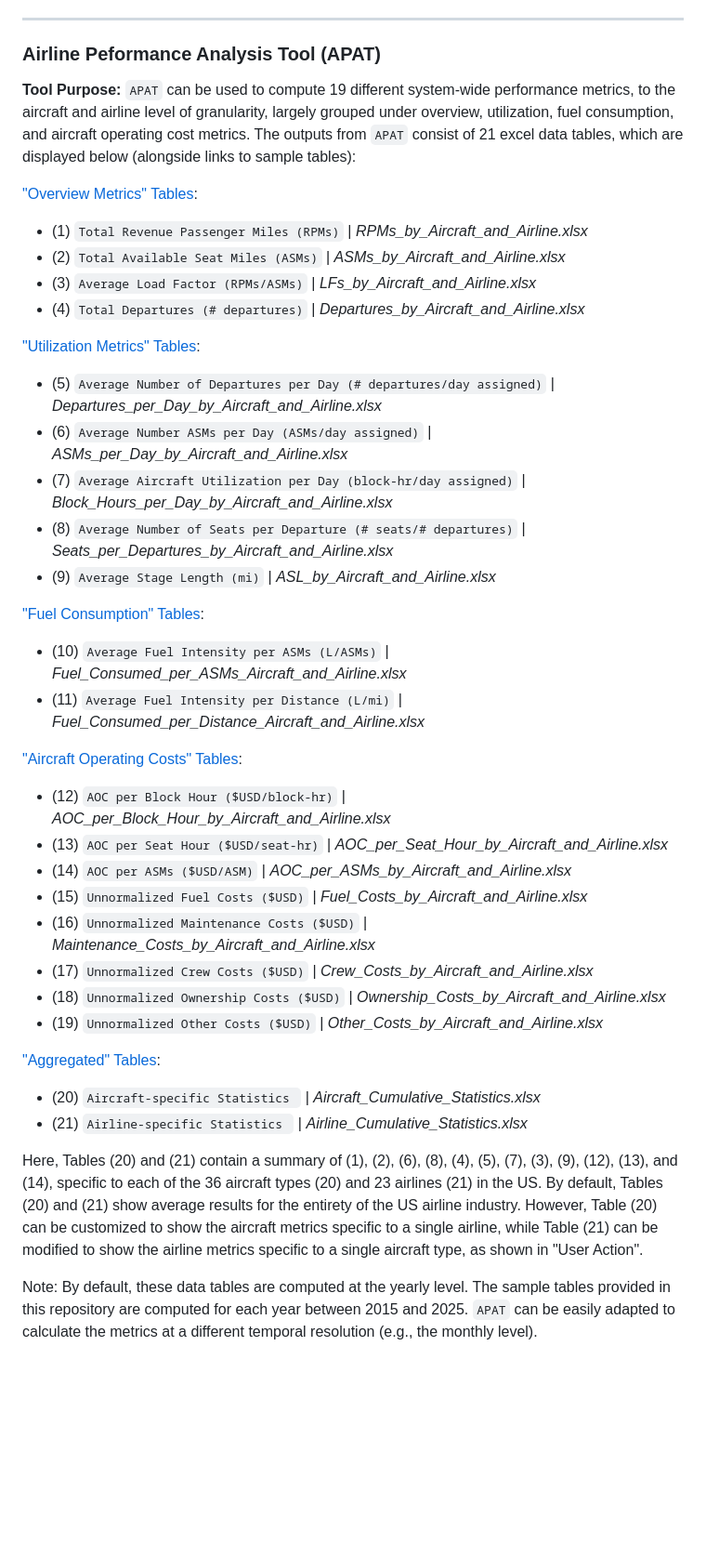
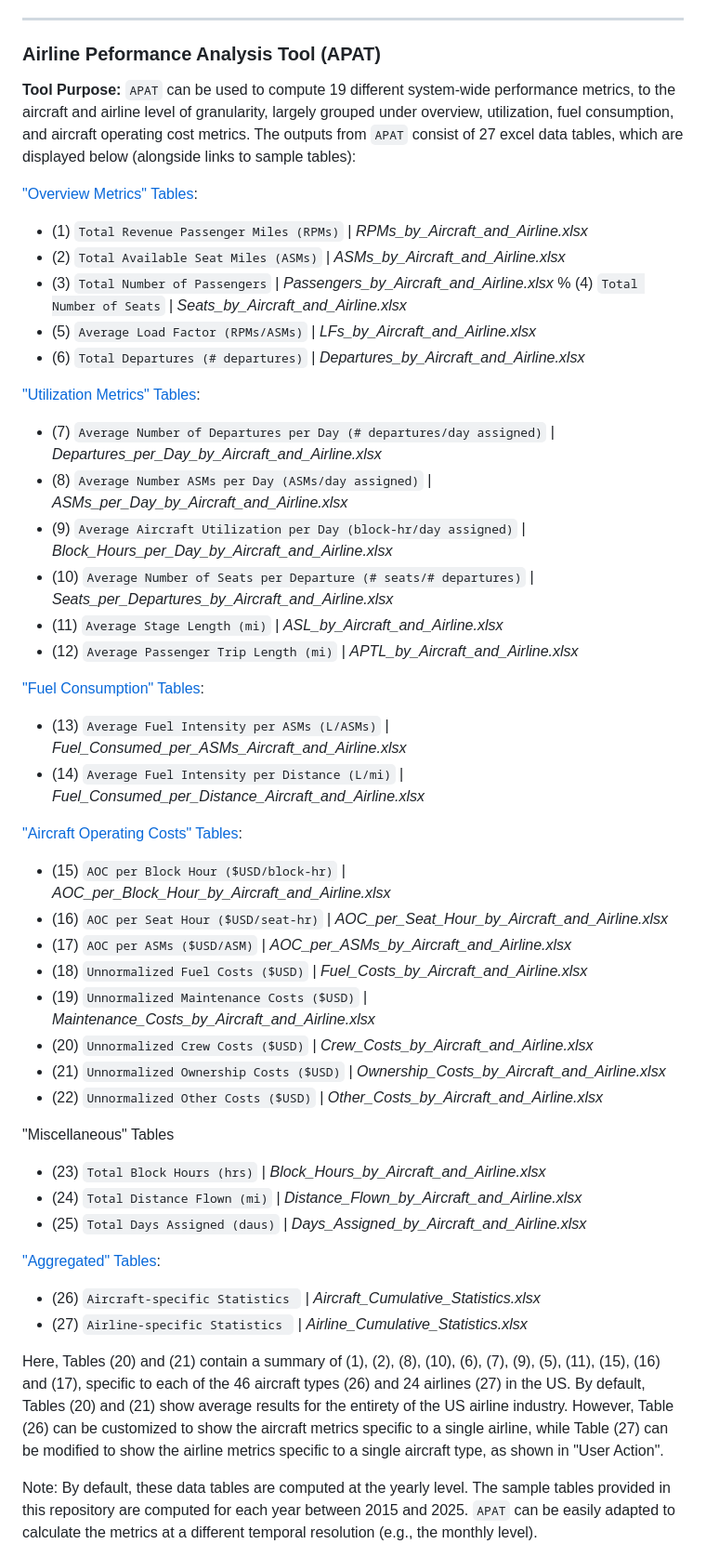
Before and after one commit to andyeske/Airline-Data-Analysis-Tools, a Markdown page: README.md, the part around one of its changes. Shown at 93% size. Drawn GitHub-style; blank space fills up the shorter version.

````diff
--- a/README.md
+++ b/README.md
@@ -24,40 +24,49 @@ This open-source repository serves as an unofficial continuation of the original
 <a name="APAT"></a>
 ### Airline Peformance Analysis Tool (APAT)
 
-**Tool Purpose:** ```APAT``` can be used to compute 19 different system-wide performance metrics, to the aircraft and airline level of granularity, largely grouped under overview, utilization, fuel consumption, and aircraft operating cost metrics. The outputs from ```APAT``` consist of 21 excel data tables, which are displayed below (alongside links to sample tables):
+**Tool Purpose:** ```APAT``` can be used to compute 19 different system-wide performance metrics, to the aircraft and airline level of granularity, largely grouped under overview, utilization, fuel consumption, and aircraft operating cost metrics. The outputs from ```APAT``` consist of 27 excel data tables, which are displayed below (alongside links to sample tables):
 
 ["Overview Metrics" Tables](https://github.com/andyeske/Airline-Data-Project/tree/main/Output%20Data%20Tables/APAT%20Outputs/Overview%20Tables):
 * (1) ```Total Revenue Passenger Miles (RPMs)``` | _RPMs_by_Aircraft_and_Airline.xlsx_
 * (2) ```Total Available Seat Miles (ASMs)``` | _ASMs_by_Aircraft_and_Airline.xlsx_
-* (3) ```Average Load Factor (RPMs/ASMs)``` | _LFs_by_Aircraft_and_Airline.xlsx_
-* (4) ```Total Departures (# departures)``` | _Departures_by_Aircraft_and_Airline.xlsx_
+* (3) ```Total Number of Passengers``` | _Passengers_by_Aircraft_and_Airline.xlsx_
+% (4) ```Total Number of Seats``` | _Seats_by_Aircraft_and_Airline.xlsx_
+* (5) ```Average Load Factor (RPMs/ASMs)``` | _LFs_by_Aircraft_and_Airline.xlsx_
+* (6) ```Total Departures (# departures)``` | _Departures_by_Aircraft_and_Airline.xlsx_
 
 ["Utilization Metrics" Tables](https://github.com/andyeske/Airline-Data-Project/tree/main/Output%20Data%20Tables/APAT%20Outputs/Utilization%20Metrics%20Tables):
-* (5) ```Average Number of Departures per Day (# departures/day assigned)``` | _Departures_per_Day_by_Aircraft_and_Airline.xlsx_
-* (6) ```Average Number ASMs per Day (ASMs/day assigned)``` | _ASMs_per_Day_by_Aircraft_and_Airline.xlsx_
-* (7) ```Average Aircraft Utilization per Day (block-hr/day assigned)``` | _Block_Hours_per_Day_by_Aircraft_and_Airline.xlsx_
-* (8) ```Average Number of Seats per Departure (# seats/# departures)``` | _Seats_per_Departures_by_Aircraft_and_Airline.xlsx_
-* (9) ```Average Stage Length (mi)``` | _ASL_by_Aircraft_and_Airline.xlsx_
+* (7) ```Average Number of Departures per Day (# departures/day assigned)``` | _Departures_per_Day_by_Aircraft_and_Airline.xlsx_
+* (8) ```Average Number ASMs per Day (ASMs/day assigned)``` | _ASMs_per_Day_by_Aircraft_and_Airline.xlsx_
+* (9) ```Average Aircraft Utilization per Day (block-hr/day assigned)``` | _Block_Hours_per_Day_by_Aircraft_and_Airline.xlsx_
+* (10) ```Average Number of Seats per Departure (# seats/# departures)``` | _Seats_per_Departures_by_Aircraft_and_Airline.xlsx_
+* (11) ```Average Stage Length (mi)``` | _ASL_by_Aircraft_and_Airline.xlsx_
+* (12) ```Average Passenger Trip Length (mi)``` | _APTL_by_Aircraft_and_Airline.xlsx_
+
 
 ["Fuel Consumption" Tables](https://github.com/andyeske/Airline-Data-Project/tree/main/Output%20Data%20Tables/APAT%20Outputs/Fuel%20Consumption%20Tables):
-* (10) ```Average Fuel Intensity per ASMs (L/ASMs)``` | _Fuel_Consumed_per_ASMs_Aircraft_and_Airline.xlsx_
-* (11) ```Average Fuel Intensity per Distance (L/mi)``` | _Fuel_Consumed_per_Distance_Aircraft_and_Airline.xlsx_
+* (13) ```Average Fuel Intensity per ASMs (L/ASMs)``` | _Fuel_Consumed_per_ASMs_Aircraft_and_Airline.xlsx_
+* (14) ```Average Fuel Intensity per Distance (L/mi)``` | _Fuel_Consumed_per_Distance_Aircraft_and_Airline.xlsx_
 
 ["Aircraft Operating Costs" Tables](https://github.com/andyeske/Airline-Data-Project/tree/main/Output%20Data%20Tables/APAT%20Outputs/Aircraft%20Operating%20Costs%20Tables):
-* (12) ```AOC per Block Hour ($USD/block-hr)``` | _AOC_per_Block_Hour_by_Aircraft_and_Airline.xlsx_
-* (13) ```AOC per Seat Hour ($USD/seat-hr)``` | _AOC_per_Seat_Hour_by_Aircraft_and_Airline.xlsx_
-* (14) ```AOC per ASMs ($USD/ASM)``` | _AOC_per_ASMs_by_Aircraft_and_Airline.xlsx_
-* (15) ```Unnormalized Fuel Costs ($USD)``` | _Fuel_Costs_by_Aircraft_and_Airline.xlsx_
-* (16) ```Unnormalized Maintenance Costs ($USD)``` | _Maintenance_Costs_by_Aircraft_and_Airline.xlsx_
-* (17) ```Unnormalized Crew Costs ($USD)``` | _Crew_Costs_by_Aircraft_and_Airline.xlsx_
-* (18) ```Unnormalized Ownership Costs ($USD)``` | _Ownership_Costs_by_Aircraft_and_Airline.xlsx_
-* (19) ```Unnormalized Other Costs ($USD)``` | _Other_Costs_by_Aircraft_and_Airline.xlsx_
+* (15) ```AOC per Block Hour ($USD/block-hr)``` | _AOC_per_Block_Hour_by_Aircraft_and_Airline.xlsx_
+* (16) ```AOC per Seat Hour ($USD/seat-hr)``` | _AOC_per_Seat_Hour_by_Aircraft_and_Airline.xlsx_
+* (17) ```AOC per ASMs ($USD/ASM)``` | _AOC_per_ASMs_by_Aircraft_and_Airline.xlsx_
+* (18) ```Unnormalized Fuel Costs ($USD)``` | _Fuel_Costs_by_Aircraft_and_Airline.xlsx_
+* (19) ```Unnormalized Maintenance Costs ($USD)``` | _Maintenance_Costs_by_Aircraft_and_Airline.xlsx_
+* (20) ```Unnormalized Crew Costs ($USD)``` | _Crew_Costs_by_Aircraft_and_Airline.xlsx_
+* (21) ```Unnormalized Ownership Costs ($USD)``` | _Ownership_Costs_by_Aircraft_and_Airline.xlsx_
+* (22) ```Unnormalized Other Costs ($USD)``` | _Other_Costs_by_Aircraft_and_Airline.xlsx_
+
+"Miscellaneous" Tables
+* (23) ```Total Block Hours (hrs)``` | _Block_Hours_by_Aircraft_and_Airline.xlsx_
+* (24) ```Total Distance Flown (mi)``` | _Distance_Flown_by_Aircraft_and_Airline.xlsx_
+* (25) ```Total Days Assigned (daus)``` | _Days_Assigned_by_Aircraft_and_Airline.xlsx_
 
 ["Aggregated" Tables](https://github.com/andyeske/Airline-Data-Project/tree/main/Output%20Data%20Tables/APAT%20Outputs/Aggregated%20Tables):
-* (20)  ```Aircraft-specific Statistics ``` | _Aircraft_Cumulative_Statistics.xlsx_
-* (21)  ```Airline-specific Statistics ``` | _Airline_Cumulative_Statistics.xlsx_
+* (26)  ```Aircraft-specific Statistics ``` | _Aircraft_Cumulative_Statistics.xlsx_
+* (27)  ```Airline-specific Statistics ``` | _Airline_Cumulative_Statistics.xlsx_
 
-Here, Tables (20) and (21) contain a summary of (1), (2), (6), (8), (4), (5), (7), (3), (9), (12), (13), and (14), specific to each of the 36 aircraft types (20) and 23 airlines (21) in the US. By default, Tables (20) and (21) show average results for the entirety of the US airline industry. However, Table (20) can be customized to show the aircraft metrics specific to a single airline, while Table (21) can be modified to show the airline metrics specific to a single aircraft type, as shown in "User Action".
+Here, Tables (20) and (21) contain a summary of (1), (2), (8), (10), (6), (7), (9), (5), (11), (15), (16) and (17), specific to each of the 46 aircraft types (26) and 24 airlines (27) in the US. By default, Tables (20) and (21) show average results for the entirety of the US airline industry. However, Table (26) can be customized to show the aircraft metrics specific to a single airline, while Table (27) can be modified to show the airline metrics specific to a single aircraft type, as shown in "User Action".
 
 Note: By default, these data tables are computed at the yearly level. The sample tables provided in this repository are computed for each year between 2015 and 2025. ```APAT``` can be easily adapted to calculate the metrics at a different temporal resolution (e.g., the monthly level).
 
````
Also changed, not shown: other parts of README.md (+7 -7 lines).
